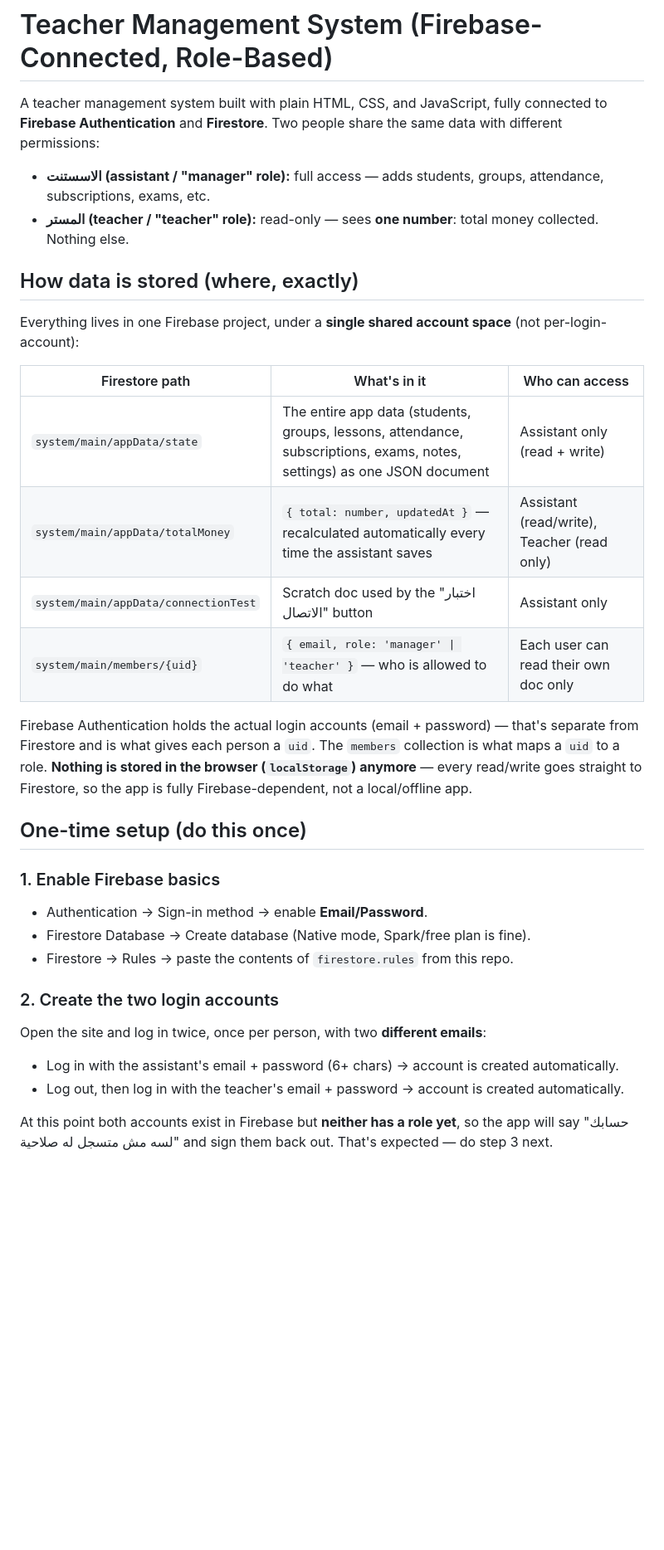
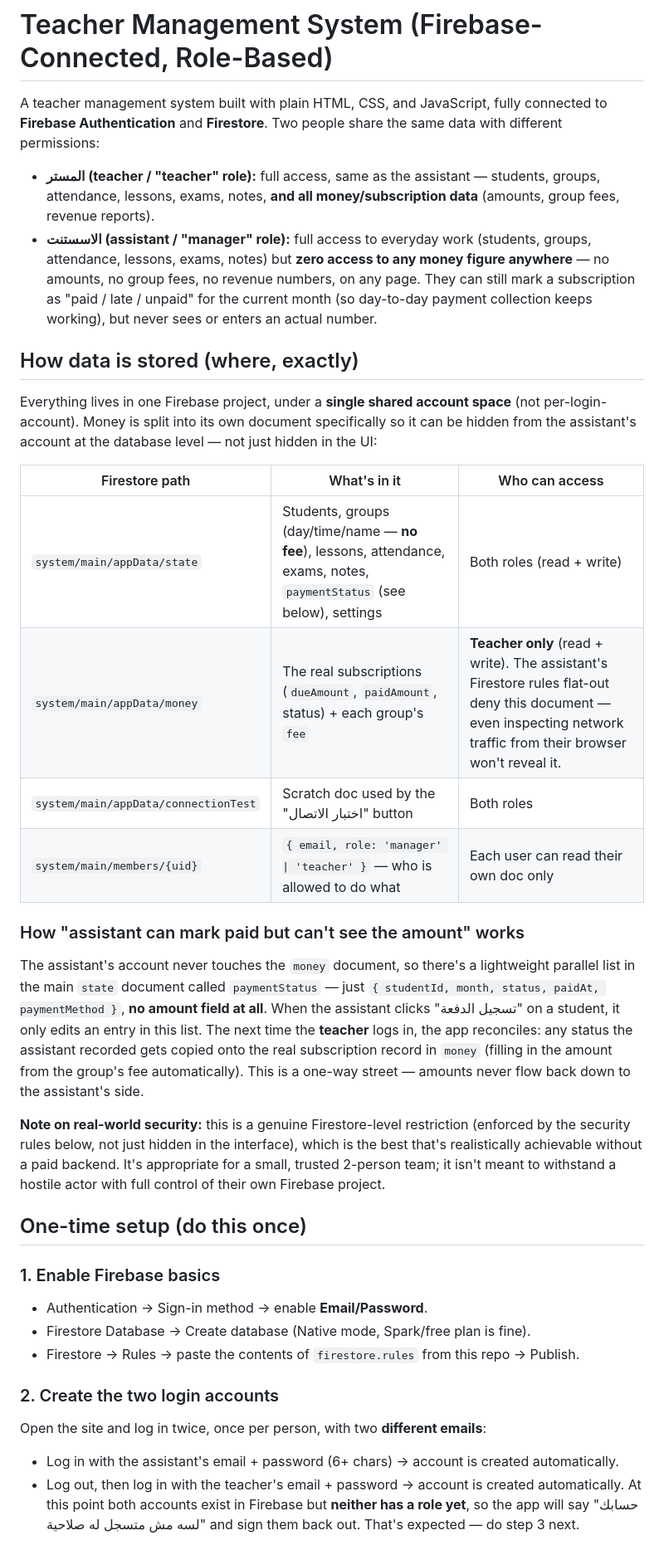
Before and after one commit to islam-alwa/Hegazy-System, a Markdown page: README.md, the part around one of its changes. Shown at 83% size. Drawn GitHub-style; blank space fills up the shorter version.

Commit message:
Revise role access details in README.md
Updated role descriptions and access permissions for assistant and teacher in the README.

```diff
--- a/README.md
+++ b/README.md
@@ -4,39 +4,51 @@ A teacher management system built with plain HTML, CSS, and JavaScript, fully co
 **Firebase Authentication** and **Firestore**. Two people share the same data with different
 permissions:
 
-- **الاسستنت (assistant / "manager" role):** full access — adds students, groups, attendance,
-  subscriptions, exams, etc.
-- **المستر (teacher / "teacher" role):** read-only — sees **one number**: total money collected.
-  Nothing else.
-
+- **المستر (teacher / "teacher" role):** full access, same as the assistant — students, groups,
+  attendance, lessons, exams, notes, **and all money/subscription data** (amounts, group fees,
+  revenue reports).
+- **الاسستنت (assistant / "manager" role):** full access to everyday work (students, groups,
+  attendance, lessons, exams, notes) but **zero access to any money figure anywhere** — no
+  amounts, no group fees, no revenue numbers, on any page. They can still mark a subscription as
+  "paid / late / unpaid" for the current month (so day-to-day payment collection keeps working),
+  but never sees or enters an actual number.
 ## How data is stored (where, exactly)
 
-Everything lives in one Firebase project, under a **single shared account space** (not per-login-account):
+Everything lives in one Firebase project, under a **single shared account space** (not
+per-login-account). Money is split into its own document specifically so it can be hidden from
+the assistant's account at the database level — not just hidden in the UI:
 
-| Firestore path                              | What's in it                                   | Who can access |
-|----------------------------------------------|-------------------------------------------------|----------------|
-| `system/main/appData/state`                  | The entire app data (students, groups, lessons, attendance, subscriptions, exams, notes, settings) as one JSON document | Assistant only (read + write) |
-| `system/main/appData/totalMoney`             | `{ total: number, updatedAt }` — recalculated automatically every time the assistant saves | Assistant (read/write), Teacher (read only) |
-| `system/main/appData/connectionTest`         | Scratch doc used by the "اختبار الاتصال" button | Assistant only |
-| `system/main/members/{uid}`                  | `{ email, role: 'manager' \| 'teacher' }` — who is allowed to do what | Each user can read their own doc only |
+| Firestore path                              | What's in it                                                              | Who can access |
+|----------------------------------------------|-----------------------------------------------------------------------------|----------------|
+| `system/main/appData/state`                  | Students, groups (day/time/name — **no fee**), lessons, attendance, exams, notes, `paymentStatus` (see below), settings | Both roles (read + write) |
+| `system/main/appData/money`                  | The real subscriptions (`dueAmount`, `paidAmount`, status) + each group's `fee` | **Teacher only** (read + write). The assistant's Firestore rules flat-out deny this document — even inspecting network traffic from their browser won't reveal it. |
+| `system/main/appData/connectionTest`         | Scratch doc used by the "اختبار الاتصال" button                             | Both roles |
+| `system/main/members/{uid}`                  | `{ email, role: 'manager' \| 'teacher' }` — who is allowed to do what        | Each user can read their own doc only |
 
-Firebase Authentication holds the actual login accounts (email + password) — that's separate
-from Firestore and is what gives each person a `uid`. The `members` collection is what maps a
-`uid` to a role. **Nothing is stored in the browser (`localStorage`) anymore** — every read/write
-goes straight to Firestore, so the app is fully Firebase-dependent, not a local/offline app.
+### How "assistant can mark paid but can't see the amount" works
+The assistant's account never touches the `money` document, so there's a lightweight parallel
+list in the main `state` document called `paymentStatus` — just `{ studentId, month, status,
+paidAt, paymentMethod }`, **no amount field at all**. When the assistant clicks "تسجيل الدفعة" on
+a student, it only edits an entry in this list. The next time the **teacher** logs in, the app
+reconciles: any status the assistant recorded gets copied onto the real subscription record in
+`money` (filling in the amount from the group's fee automatically). This is a one-way street —
+amounts never flow back down to the assistant's side.
+
+**Note on real-world security:** this is a genuine Firestore-level restriction (enforced by the
+security rules below, not just hidden in the interface), which is the best that's realistically
+achievable without a paid backend. It's appropriate for a small, trusted 2-person team; it isn't
+meant to withstand a hostile actor with full control of their own Firebase project.
 
 ## One-time setup (do this once)
 
 ### 1. Enable Firebase basics
 - Authentication → Sign-in method → enable **Email/Password**.
 - Firestore Database → Create database (Native mode, Spark/free plan is fine).
-- Firestore → Rules → paste the contents of `firestore.rules` from this repo.
-
+- Firestore → Rules → paste the contents of `firestore.rules` from this repo → Publish.
 ### 2. Create the two login accounts
 Open the site and log in twice, once per person, with two **different emails**:
 - Log in with the assistant's email + password (6+ chars) → account is created automatically.
 - Log out, then log in with the teacher's email + password → account is created automatically.
-
 At this point both accounts exist in Firebase but **neither has a role yet**, so the app will
 say "حسابك لسه مش متسجل له صلاحية" and sign them back out. That's expected — do step 3 next.
 
```
Also changed, not shown: other parts of README.md (+19 -20 lines).
